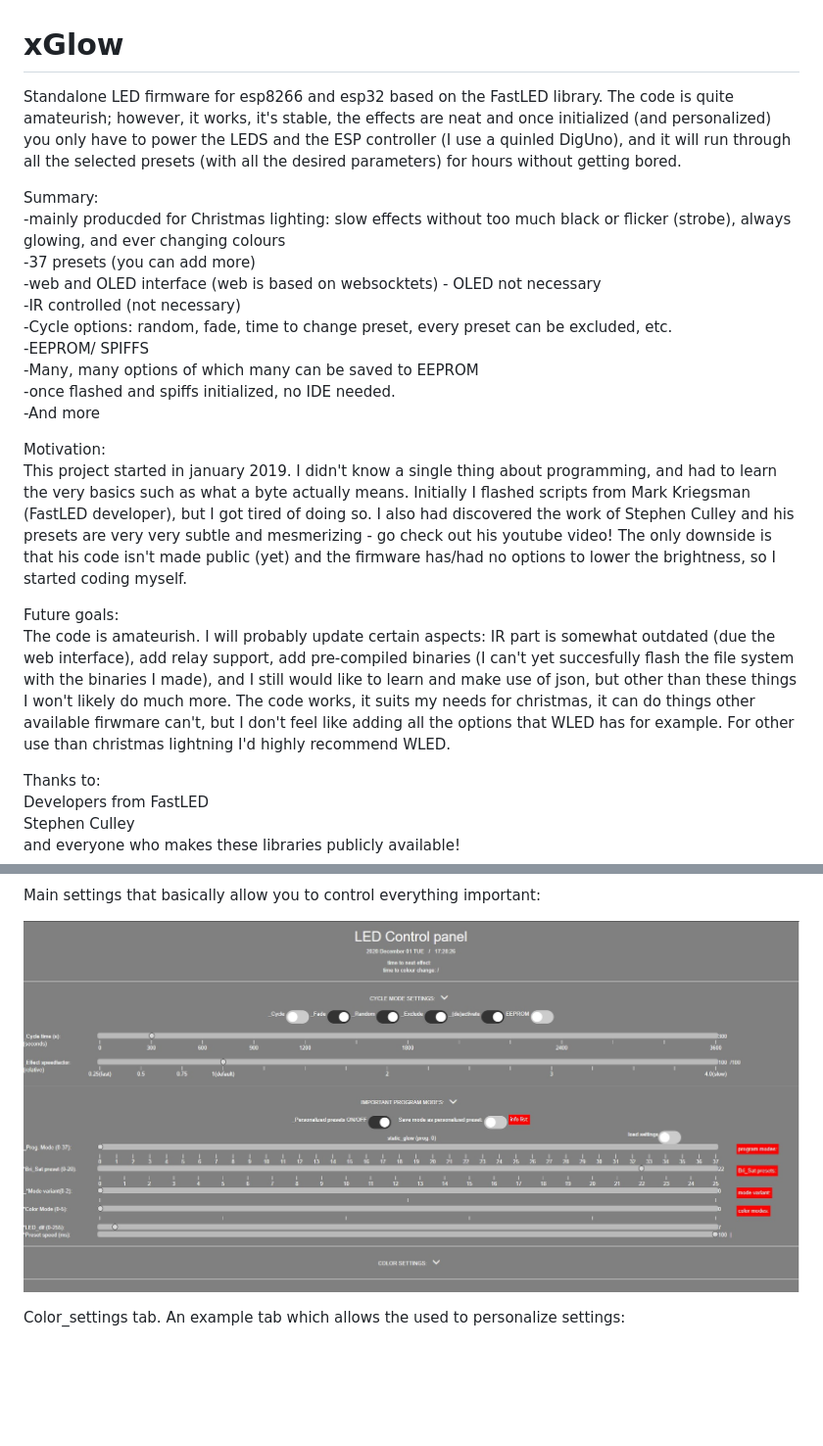
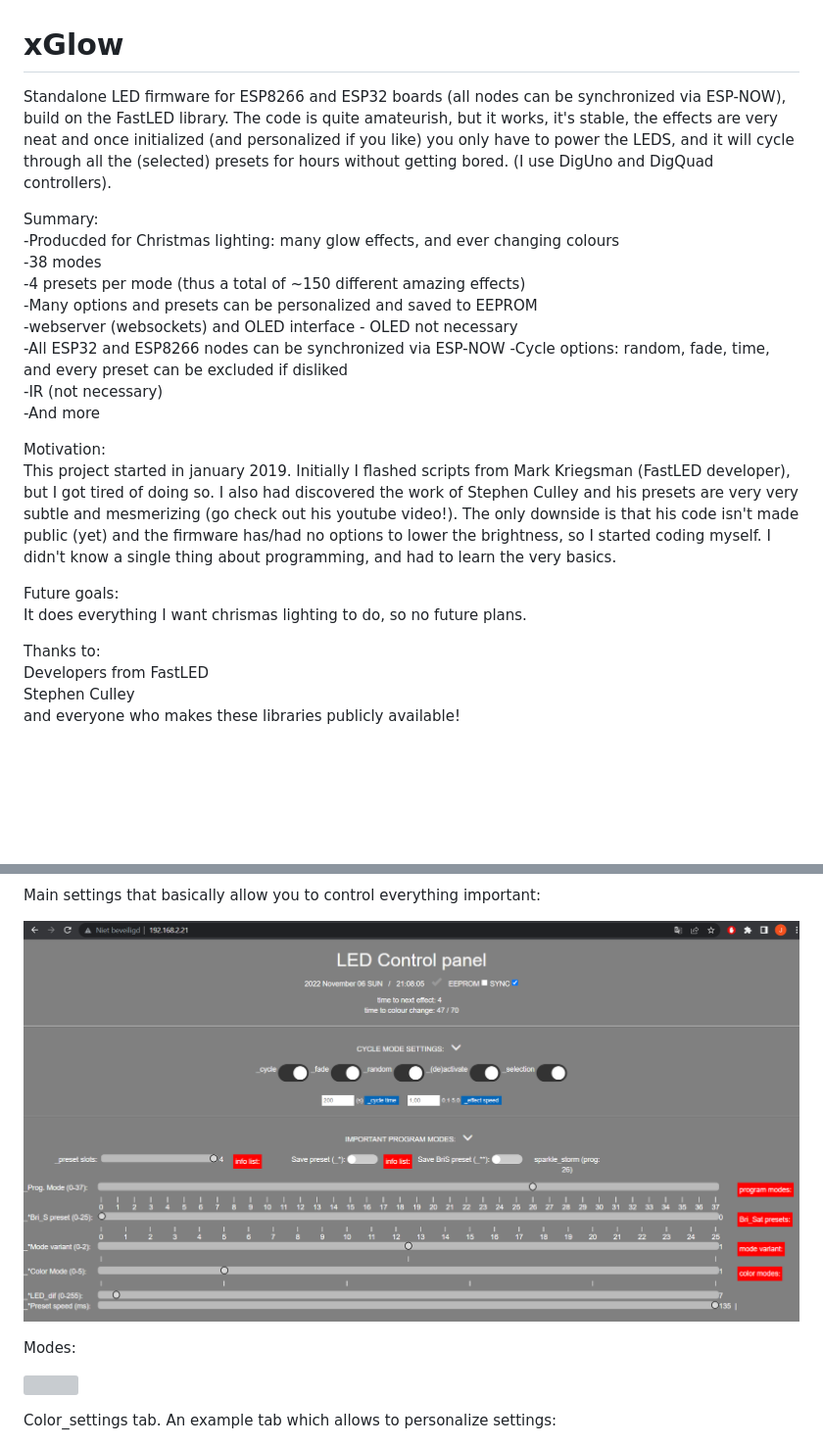
Before and after one commit to Jory81/xGlow, a Markdown page: README.md, 2 parts joined by grey strips. Shown: that part at 98% size. GitHub-like rendering; pictures changed too: images/Main_settings.jpg (deleted), images/Main_settings.png (added); blank space fills up the shorter version; grey boxes are pictures that could not be loaded.

Commit message:
README update
README update

```diff
--- a/README.md
+++ b/README.md
@@ -1,23 +1,23 @@
 # xGlow
- Standalone LED firmware for esp8266 and esp32 based on the FastLED library. The code is quite amateurish; however, it works, it's stable, the effects are neat and once initialized (and personalized) you only have to power the LEDS and the ESP controller (I use a quinled DigUno), and it will run through all the selected presets (with all the desired parameters) for hours without getting bored.
+ Standalone LED firmware for ESP8266 and ESP32 boards (all nodes can be synchronized via ESP-NOW), build on the FastLED library. The code is quite amateurish, but it works, it's stable, the effects are very neat and once initialized (and personalized if you like) you only have to power the LEDS, and it will cycle through all the (selected) presets for hours without getting bored. (I use DigUno and DigQuad controllers).
 
  Summary:\
- -mainly producded for Christmas lighting: slow effects without too much black or flicker (strobe), always glowing, and ever changing colours\
- -37 presets (you can add more)\
- -web and OLED interface (web is based on websocktets) - OLED not necessary\
- -IR controlled (not necessary)\
- -Cycle options: random, fade, time to change preset, every preset can be excluded, etc.\
- -EEPROM/ SPIFFS\
- -Many, many options of which many can be saved to EEPROM\
- -once flashed and spiffs initialized, no IDE needed.\
+ -Producded for Christmas lighting: many glow effects, and ever changing colours\
+ -38 modes\
+ -4 presets per mode (thus a total of ~150 different amazing effects)\
+ -Many options and presets can be personalized and saved to EEPROM\
+ -webserver (websockets) and OLED interface - OLED not necessary\
+ -All ESP32 and ESP8266 nodes can be synchronized via ESP-NOW
+ -Cycle options: random, fade, time, and every preset can be excluded if disliked\
+ -IR (not necessary)\
  -And more
 
  Motivation:\
-This project started in january 2019. I didn't know a single thing about programming, and had to learn the very basics such as what a byte actually means. Initially I flashed scripts from Mark Kriegsman (FastLED developer), but I got tired of doing so. I also had discovered the work of Stephen Culley and his presets are very very subtle and mesmerizing - go check out his youtube video! The only downside is that his code isn't made public (yet) and the firmware has/had no options to lower the brightness, so I started coding myself.
+This project started in january 2019. Initially I flashed scripts from Mark Kriegsman (FastLED developer), but I got tired of doing so. I also had discovered the work of Stephen Culley and his presets are very very subtle and mesmerizing (go check out his youtube video!). The only downside is that his code isn't made public (yet) and the firmware has/had no options to lower the brightness, so I started coding myself. I didn't know a single thing about programming, and had to learn the very basics.
 
 
 Future goals:\
-The code is amateurish. I will probably update certain aspects: IR part is somewhat outdated (due the web interface), add relay support, add pre-compiled binaries (I can't yet succesfully flash the file system with the binaries I made), and I still would like to learn and make use of json, but other than these things I won't likely do much more. The code works, it suits my needs for christmas, it can do things other available firwmare can't, but I don't feel like adding all the options that WLED has for example. For other use than christmas lightning I'd highly recommend WLED.
+It does everything I want chrismas lighting to do, so no future plans.
 
 
 Thanks to:\
@@ -31,8 +31,12 @@ Layout with all tabs:
 
 Main settings that basically allow you to control everything important:
 
-![](images/Main_settings.jpg)
+![](images/Main_settings.png)
 
-Color_settings tab. An example tab which allows the used to personalize settings:
+Modes:
+
+![](images/modes.png.png)
+
+Color_settings tab. An example tab which allows to personalize settings:
 
 ![](images/example_colorsettings.jpg)
```
Also changed, not shown: images/modes.png (added).
